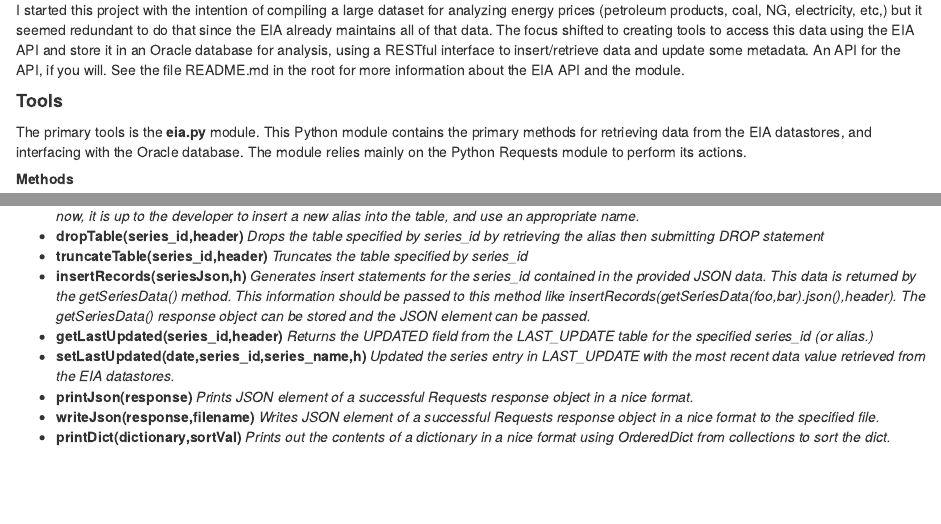
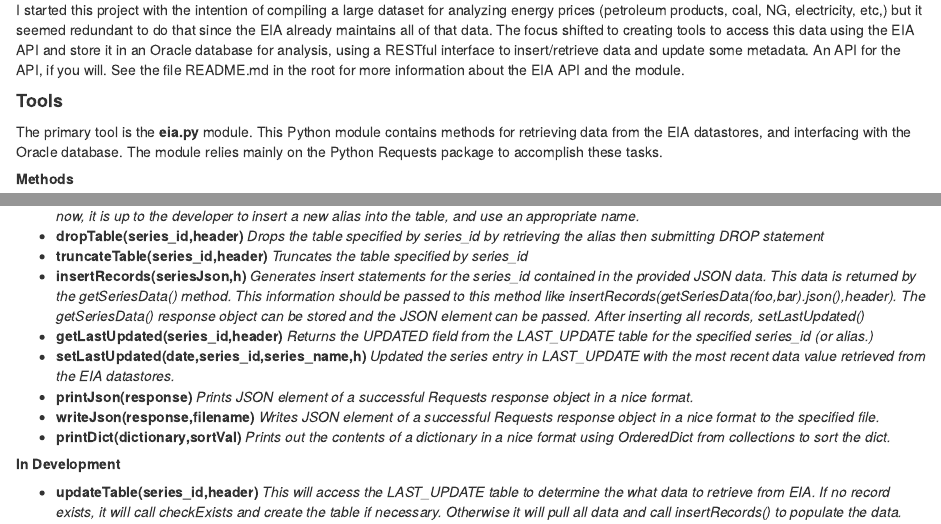
Before and after one commit to ascensionra/EnergyPricing, an R Markdown document (KnitR/ProjectDescription.Rmd): the page in a window 1100 px wide, from 100 px down, and a second part further down, joined at a grey line. The pictures show the output file KnitR/ProjectDescription.html that the author committed with the source, opened offline.

Commit message:
.Rmd updates

```diff
--- a/KnitR/ProjectDescription.Rmd
+++ b/KnitR/ProjectDescription.Rmd
@@ -5,7 +5,7 @@ Energy Pricing data project
 I started this project with the intention of compiling a large dataset for analyzing energy prices (petroleum products, coal, NG, electricity, etc,) but it seemed redundant to do that since the EIA already maintains all of that data. The focus shifted to creating tools to access this data using the EIA API and store it in an Oracle database for analysis, using a RESTful interface to insert/retrieve data and update some metadata. An API for the API, if you will. See the file README.md in the root for more information about the EIA API and the module.
 
 ####**Tools**
-The primary tools is the **eia.py** module. This Python module contains the primary methods for retrieving data from the EIA datastores, and interfacing with the Oracle database. The module relies mainly on the Python Requests module to perform its actions.
+The primary tool is the **eia.py** module. This Python module contains methods for retrieving data from the EIA datastores, and interfacing with the Oracle database. The module relies mainly on the Python Requests package to accomplish these tasks.
 
 #####**Methods**
 - **getSeriesData(ser,apiKey,\*\*kwargs)** *Retrieves data series from EIA datastores, and allows you to pass optional start and stop dates using \*\*kwargs. Returns a Requests response object. See source for format, and EIA API doc for more information.*
@@ -14,9 +14,12 @@ The primary tools is the **eia.py** module. This Python module contains the prim
 - **createTable(series_id,header)** *Creates a new table in the Oracle database. Nominally it would check for the table in the ALIASES database, and create a new alias based on a defined convention, since the series IDs can exceed 30 bytes, and contain illegal character. For now, it is up to the developer to insert a new alias into the table, and use an appropriate name.*
 - **dropTable(series_id,header)** *Drops the table specified by series_id by retrieving the alias then submitting DROP statement*
 - **truncateTable(series_id,header)** *Truncates the table specified by series_id*
-- **insertRecords(seriesJson,h)** *Generates insert statements for the series_id contained in the provided JSON data. This data is returned by the getSeriesData() method. This information should be passed to this method like insertRecords(getSeriesData(foo,bar).json(),header). The getSeriesData() response object can be stored and the JSON element can be passed.*
+- **insertRecords(seriesJson,h)** *Generates insert statements for the series_id contained in the provided JSON data. This data is returned by the getSeriesData() method. This information should be passed to this method like insertRecords(getSeriesData(foo,bar).json(),header). The getSeriesData() response object can be stored and the JSON element can be passed. After inserting all records, setLastUpdated()*
 - **getLastUpdated(series_id,header)** *Returns the UPDATED field from the LAST_UPDATE table for the specified series_id (or alias.)*
 - **setLastUpdated(date,series_id,series_name,h)** *Updated the series entry in LAST_UPDATE with the most recent data value retrieved from the EIA datastores.*
 - **printJson(response)** *Prints JSON element of a successful Requests response object in a nice format.*
 - **writeJson(response,filename)** *Writes JSON element of a successful Requests response object in a nice format to the specified file.*
 - **printDict(dictionary,sortVal)** *Prints out the contents of a dictionary in a nice format using OrderedDict from collections to sort the dict.*
+
+#####**In Development**
+- **updateTable(series_id,header)** *This will access the LAST_UPDATE table to determine the what data to retrieve from EIA. If no record exists, it will call checkExists and create the table if necessary. Otherwise it will pull all data and call insertRecords() to populate the data.*
```
Also changed, not shown: KnitR/ProjectDescription.html.
